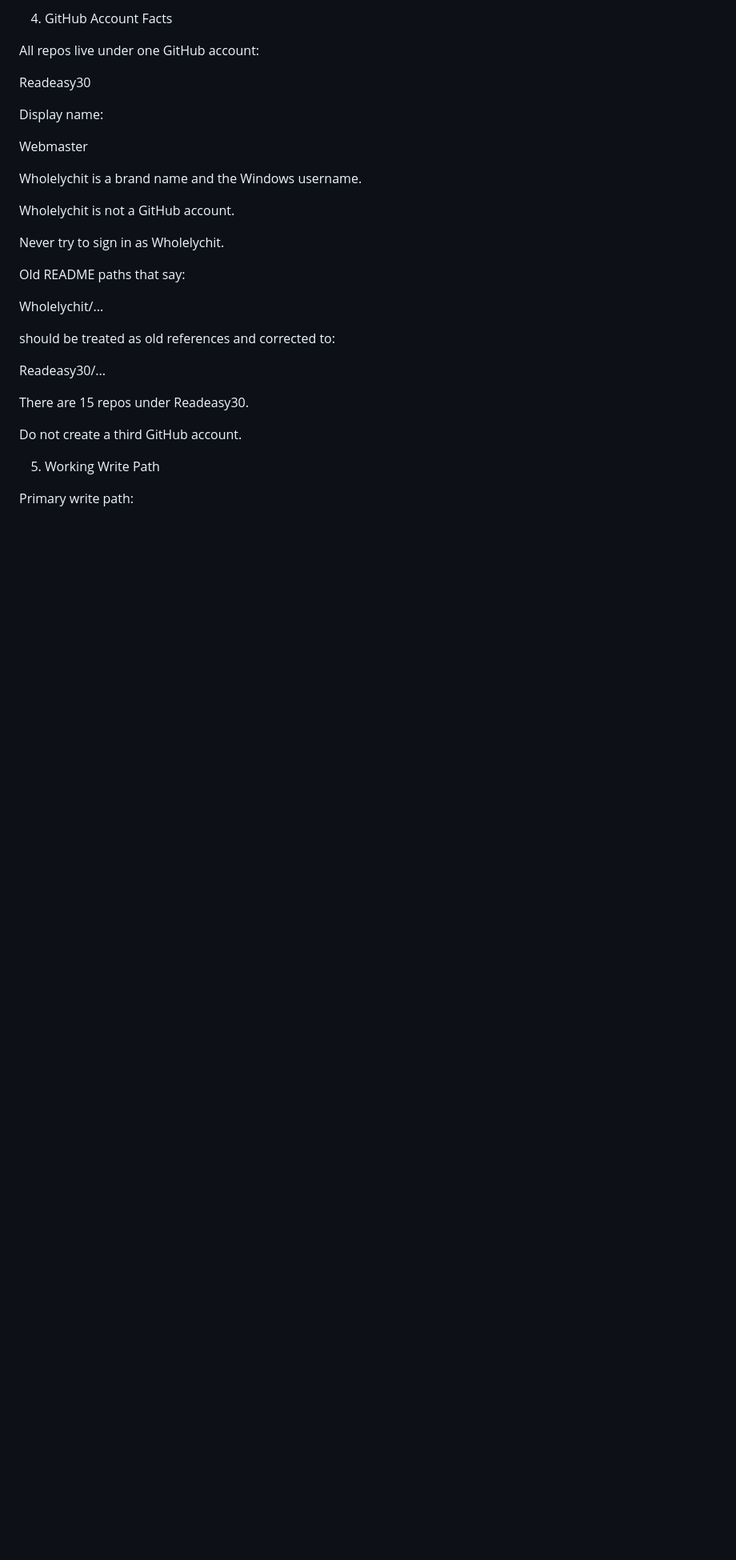
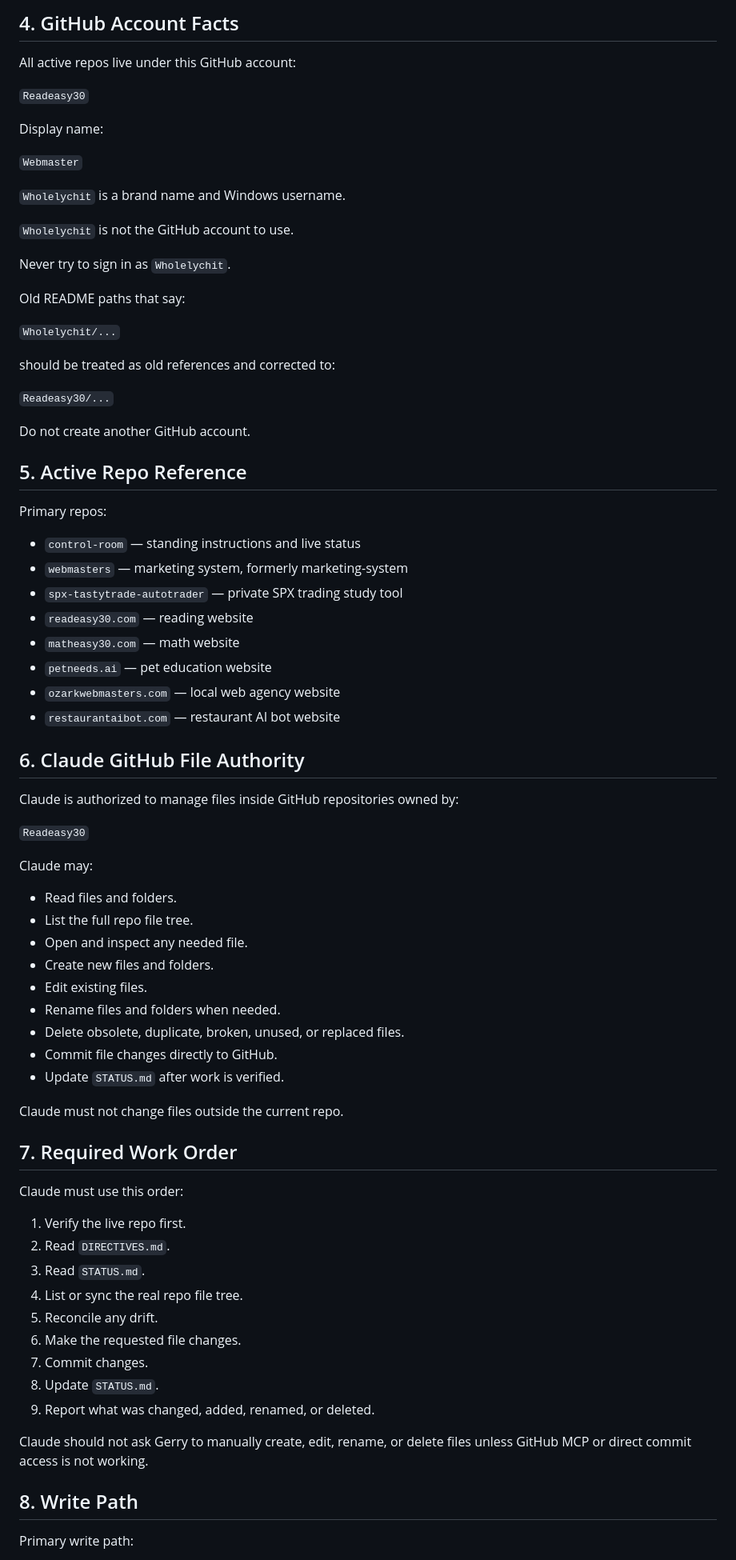
Before and after one commit to Readeasy30/control-room, a Markdown page: DIRECTIVES.md, the part around one of its changes. Shown at 80% size. Rendered like a GitHub page; blank space fills up the shorter version.

```diff
--- a/DIRECTIVES.md
+++ b/DIRECTIVES.md
@@ -54,33 +50,80 @@ verified present 2026-06-10
 
-4. GitHub Account Facts
+## 4. GitHub Account Facts
 
-All repos live under one GitHub account:
+All active repos live under this GitHub account:
 
-Readeasy30
+`Readeasy30`
 
 Display name:
 
-Webmaster
+`Webmaster`
 
-Wholelychit is a brand name and the Windows username.
+`Wholelychit` is a brand name and Windows username.
 
-Wholelychit is not a GitHub account.
+`Wholelychit` is not the GitHub account to use.
 
-Never try to sign in as Wholelychit.
+Never try to sign in as `Wholelychit`.
 
 Old README paths that say:
 
-Wholelychit/...
+`Wholelychit/...`
 
 should be treated as old references and corrected to:
 
-Readeasy30/...
+`Readeasy30/...`
 
-There are 15 repos under Readeasy30.
+Do not create another GitHub account.
 
-Do not create a third GitHub account.
+## 5. Active Repo Reference
 
-5. Working Write Path
+Primary repos:
+
+* `control-room` — standing instructions and live status
+* `webmasters` — marketing system, formerly marketing-system
+* `spx-tastytrade-autotrader` — private SPX trading study tool
+* `readeasy30.com` — reading website
+* `matheasy30.com` — math website
+* `petneeds.ai` — pet education website
+* `ozarkwebmasters.com` — local web agency website
+* `restaurantaibot.com` — restaurant AI bot website
+
+## 6. Claude GitHub File Authority
+
+Claude is authorized to manage files inside GitHub repositories owned by:
+
+`Readeasy30`
+
+Claude may:
+
+* Read files and folders.
+* List the full repo file tree.
+* Open and inspect any needed file.
+* Create new files and folders.
+* Edit existing files.
+* Rename files and folders when needed.
+* Delete obsolete, duplicate, broken, unused, or replaced files.
+* Commit file changes directly to GitHub.
+* Update `STATUS.md` after work is verified.
+
+Claude must not change files outside the current repo.
+
+## 7. Required Work Order
+
+Claude must use this order:
+
+1. Verify the live repo first.
+2. Read `DIRECTIVES.md`.
+3. Read `STATUS.md`.
+4. List or sync the real repo file tree.
+5. Reconcile any drift.
+6. Make the requested file changes.
+7. Commit changes.
+8. Update `STATUS.md`.
+9. Report what was changed, added, renamed, or deleted.
+
+Claude should not ask Gerry to manually create, edit, rename, or delete files unless GitHub MCP or direct commit access is not working.
+
+## 8. Write Path
 
 Primary write path:
 
```
Also changed, not shown: other parts of DIRECTIVES.md (+114 -122 lines).
